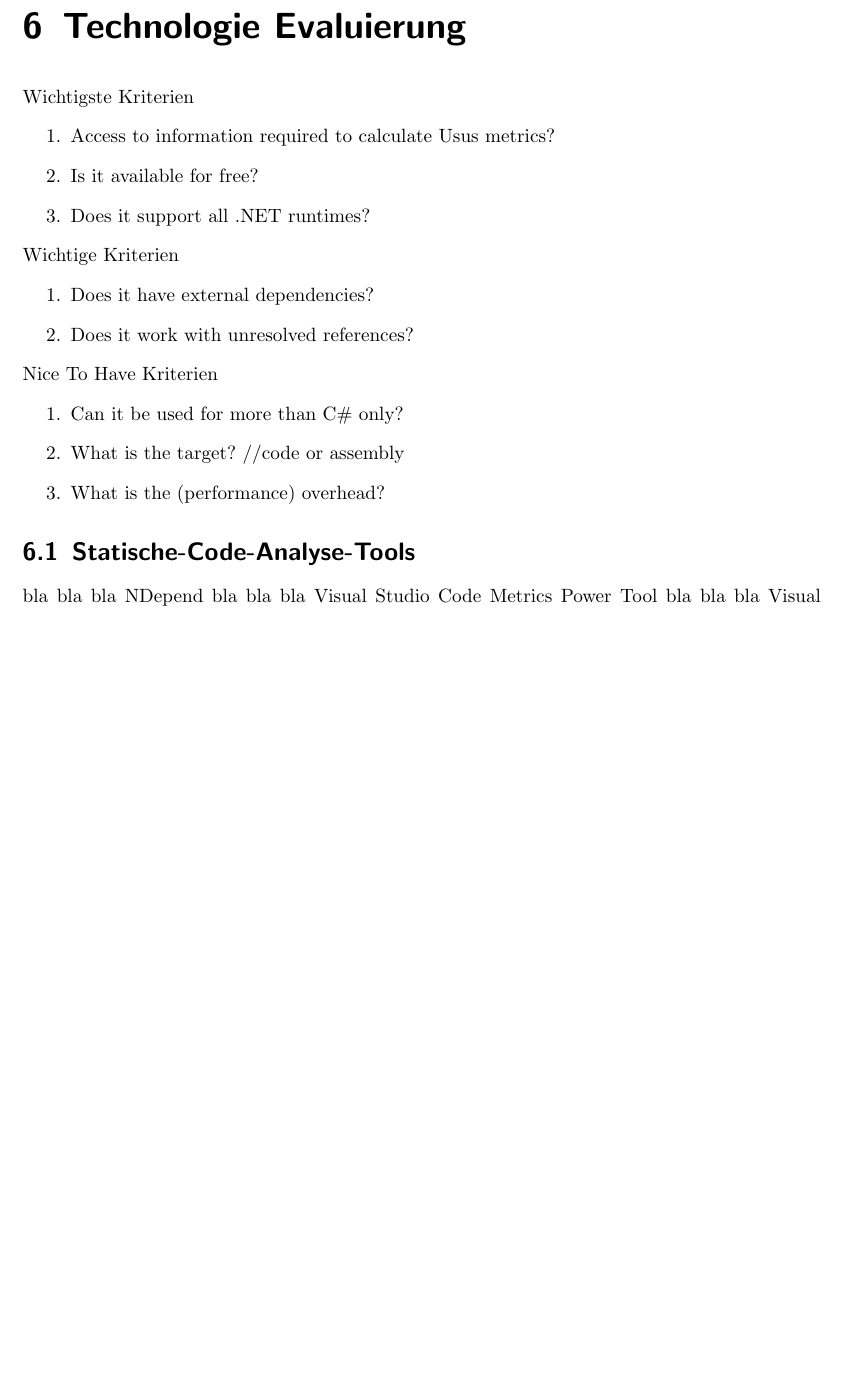
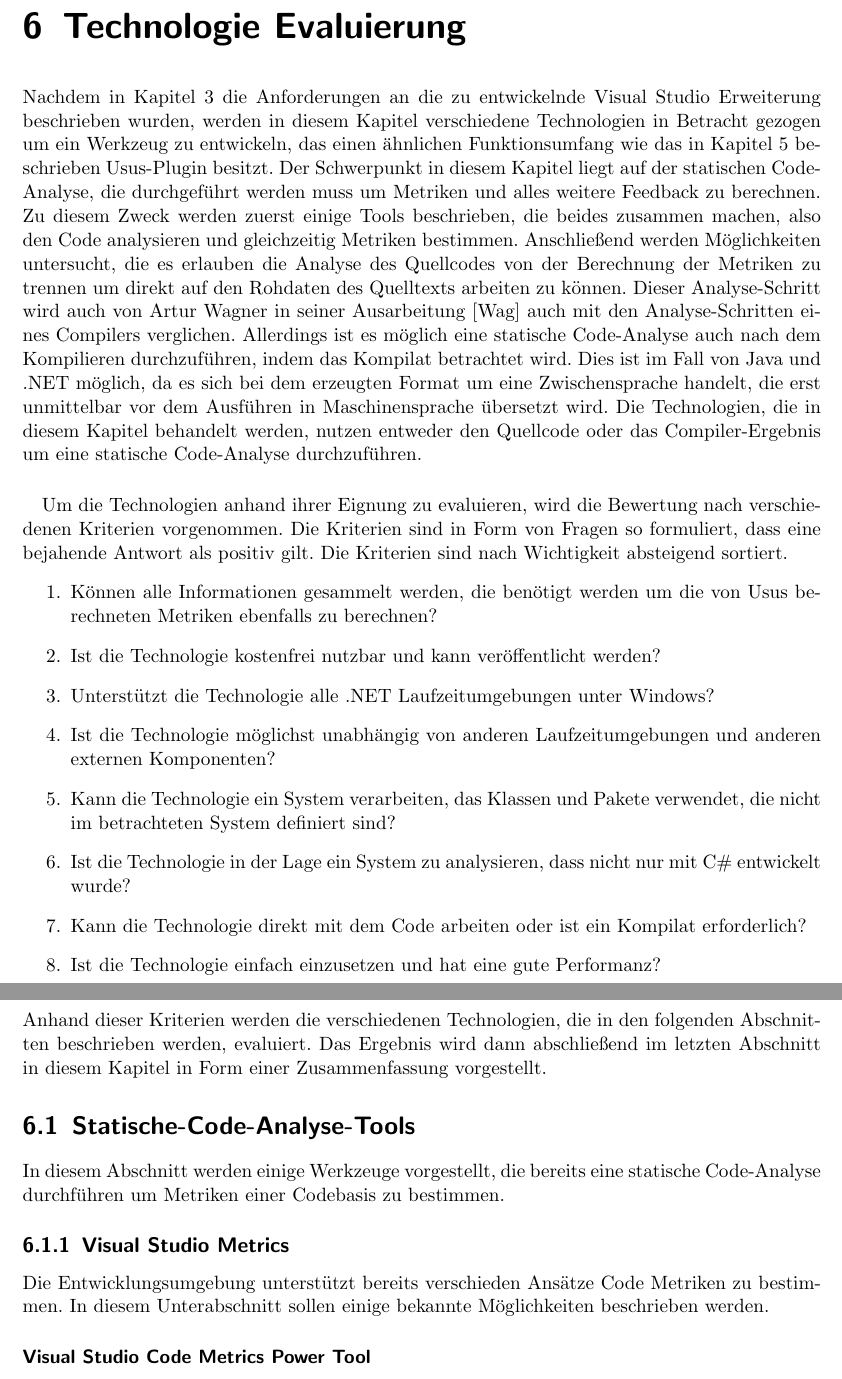
Before and after one commit to halllo/MTSS12, a LaTeX thesis (text/masterthesis.tex): part of page 30 of 38 before the commit and two parts of pages 31 and 32 of 40 after it, the two joined at a grey line, cut so that both start at the same text, the shorter picture padded with empty space. Compiled offline with pdfLaTeX; the source files are stored in an older character set and shown here as Unicode.

Commit message:
tech eval text

```diff
--- a/text/masterthesis.tex
+++ b/text/masterthesis.tex
@@ -509,26 +511,25 @@ Formel \ref{eq:packageswithcyclicdependencies} zeigt dabei die Aufsummierung all
 
 \chapter{Technologie Evaluierung}
 \label{chap:techeval}
-Wichtigste Kriterien
+Nachdem in Kapitel \ref{chap:requirements} die Anforderungen an die zu entwickelnde Visual Studio Erweiterung beschrieben wurden, werden in diesem Kapitel verschiedene Technologien in Betracht gezogen um ein Werkzeug zu entwickeln, das einen ähnlichen Funktionsumfang wie das in Kapitel \ref{chap:usus} beschrieben Usus-Plugin besitzt. Der Schwerpunkt in diesem Kapitel liegt auf der statischen Code-Analyse, die durchgeführt werden muss um Metriken und alles weitere Feedback zu berechnen. Zu diesem Zweck werden zuerst einige Tools beschrieben, die beides zusammen machen, also den Code analysieren und gleichzeitig Metriken bestimmen. Anschließend werden Möglichkeiten untersucht, die es erlauben die Analyse des Quellcodes von der Berechnung der Metriken zu trennen um direkt auf den Rohdaten des Quelltexts arbeiten zu können. Dieser Analyse-Schritt wird auch von Artur Wagner in seiner Ausarbeitung \cite{IntroStaticCodeAnalysis} auch mit den Analyse-Schritten eines Compilers verglichen. Allerdings ist es möglich eine statische Code-Analyse auch nach dem Kompilieren durchzuführen, indem das Kompilat betrachtet wird. Dies ist im Fall von Java und .NET möglich, da es sich bei dem erzeugten Format um eine Zwischensprache handelt, die erst unmittelbar vor dem Ausführen in Maschinensprache übersetzt wird. Die Technologien, die in diesem Kapitel behandelt werden, nutzen entweder den Quellcode oder das Compiler-Ergebnis um eine statische Code-Analyse durchzuführen.
+\paragraph{}
+Um die Technologien anhand ihrer Eignung zu evaluieren, wird die Bewertung nach verschiedenen Kriterien vorgenommen. Die Kriterien sind in Form von Fragen so formuliert, dass eine bejahende Antwort als positiv gilt. Die Kriterien sind nach Wichtigkeit absteigend sortiert.
 \begin{enumerate}
-\item Access to information required to calculate Usus metrics?
-\item Is it available for free?
-\item Does it support all .NET runtimes?
+\item Können alle Informationen gesammelt werden, die benötigt werden um die von Usus berechneten Metriken ebenfalls zu berechnen?
+\item Ist die Technologie kostenfrei nutzbar und kann veröffentlicht werden?
+\item Unterstützt die Technologie alle .NET Laufzeitumgebungen unter Windows?
+\item Ist die Technologie möglichst unabhängig von anderen Laufzeitumgebungen und anderen externen Komponenten?
+\item Kann die Technologie ein System verarbeiten, das Klassen und Pakete verwendet, die nicht im betrachteten System definiert sind?
+\item Ist die Technologie in der Lage ein System zu analysieren, dass nicht nur mit C$\#$ entwickelt wurde?
+\item Kann die Technologie direkt mit dem Code arbeiten oder ist ein Kompilat erforderlich?
+\item Ist die Technologie einfach einzusetzen und hat eine gute Performanz?
 \end{enumerate}
-Wichtige Kriterien
-\begin{enumerate}
-\item Does it have external dependencies?
-\item Does it work with unresolved references?
-\end{enumerate}
-Nice To Have Kriterien
-\begin{enumerate}
-\item Can it be used for more than C$\#$ only?
-\item What is the target? //code or assembly
-\item What is the (performance) overhead?
-\end{enumerate}
+Anhand dieser Kriterien werden die verschiedenen Technologien, die in den folgenden Abschnitten beschrieben werden, evaluiert. Das Ergebnis wird dann abschließend im letzten Abschnitt in diesem Kapitel in Form einer Zusammenfassung vorgestellt.
 
 
 \section{Statische-Code-Analyse-Tools}
-bla bla bla NDepend
-bla bla bla Visual Studio Code Metrics Power Tool
-bla bla bla Visual Studio Code Metrics Viewer
+In diesem Abschnitt werden einige Werkzeuge vorgestellt, die bereits eine statische Code-Analyse durchführen um Metriken einer Codebasis zu bestimmen.
+
+\subsection{Visual Studio Metrics}
+Die Entwicklungsumgebung unterstützt bereits verschieden Ansätze Code Metriken zu bestimmen. In diesem Unterabschnitt sollen einige bekannte Möglichkeiten beschrieben werden.
+\subsubsection{Visual Studio Code Metrics Power Tool}
```
Also changed, not shown: text/masterthesis.bib (+12 -0 lines), text/images/usus_hotspots.png, text/masterthesis.tex (26 more changed lines), 1 other file.
